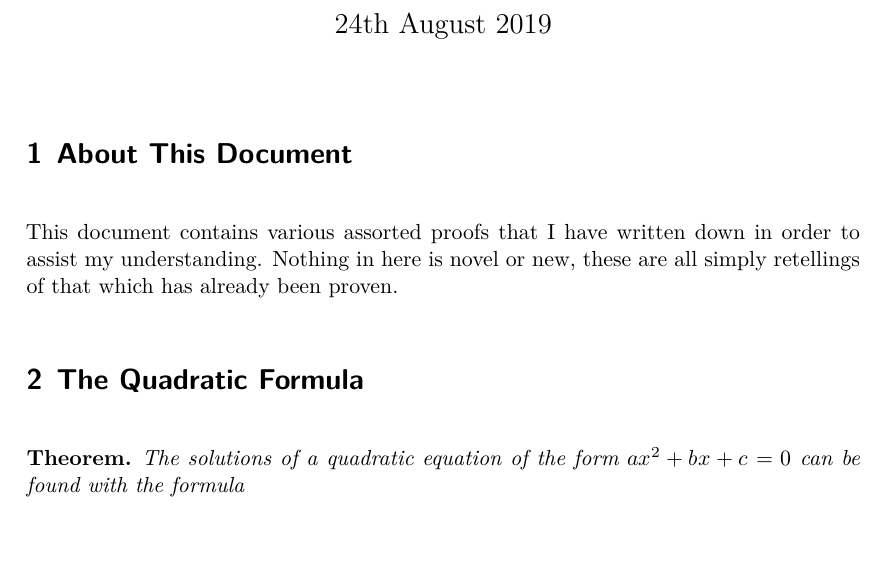
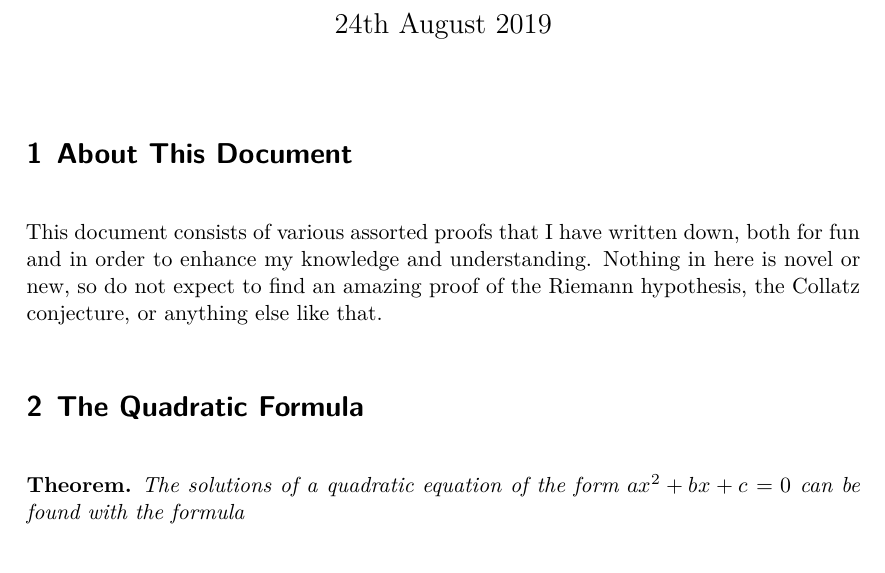
Before and after one commit to severen/maths, a LaTeX document (Proofs/proofs.tex): part of page 1 of 6, cut so that both start at the same text, the shorter picture padded with empty space. Compiled offline with XeLaTeX.

Commit message:
Rewrite introduction paragraph

```diff
--- a/Proofs/proofs.tex
+++ b/Proofs/proofs.tex
@@ -13,9 +13,10 @@
 
 \section{About This Document}
 
-This document contains various assorted proofs that I have written down in order
-to assist my understanding. Nothing in here is novel or new, these are all
-simply retellings of that which has already been proven.
+This document consists of various assorted proofs that I have written down, both
+for fun and in order to enhance my knowledge and understanding. Nothing in here
+is novel or new, so do not expect to find an amazing proof of the Riemann
+hypothesis, the Collatz conjecture, or anything else like that.
 
 \section{The Quadratic Formula}
 
```
